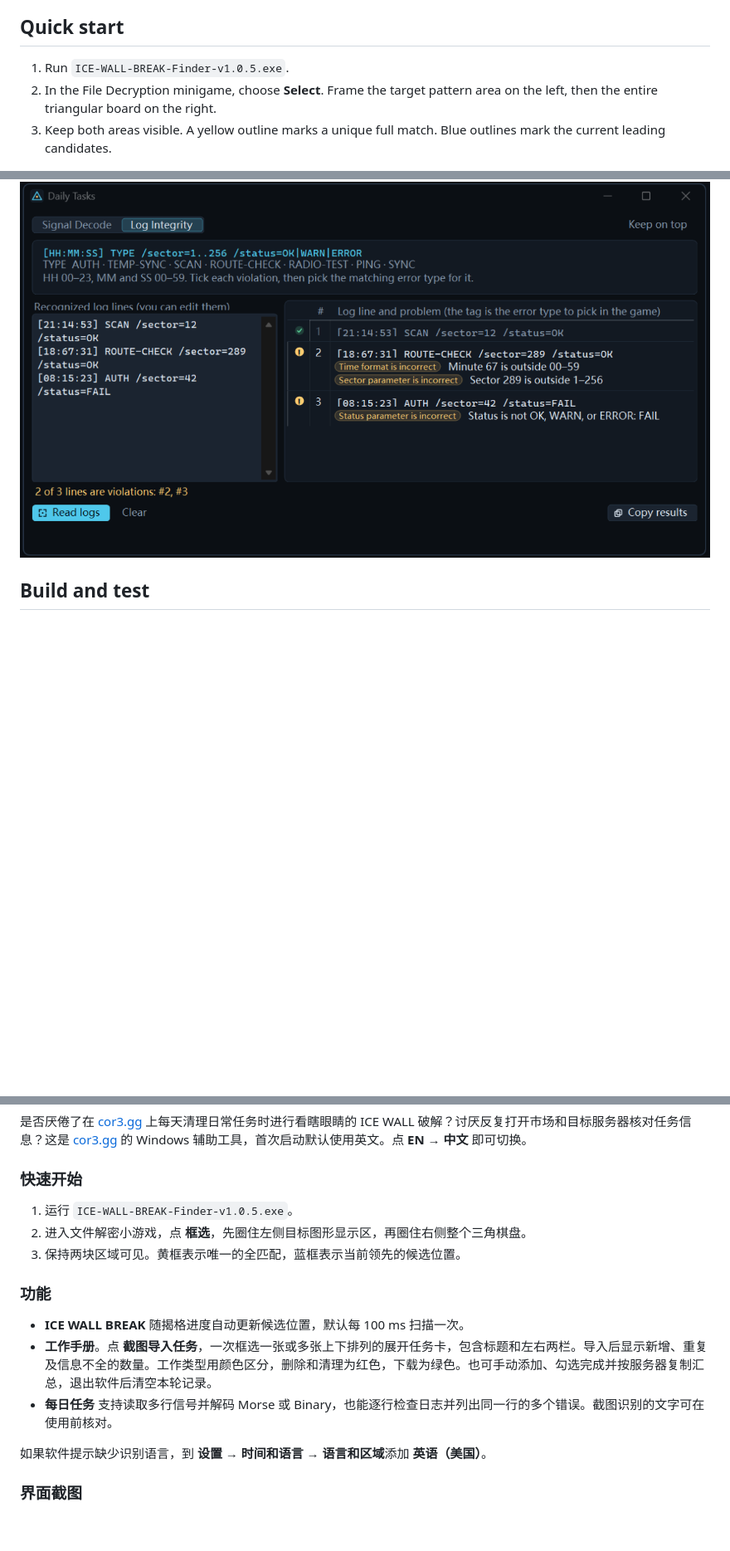
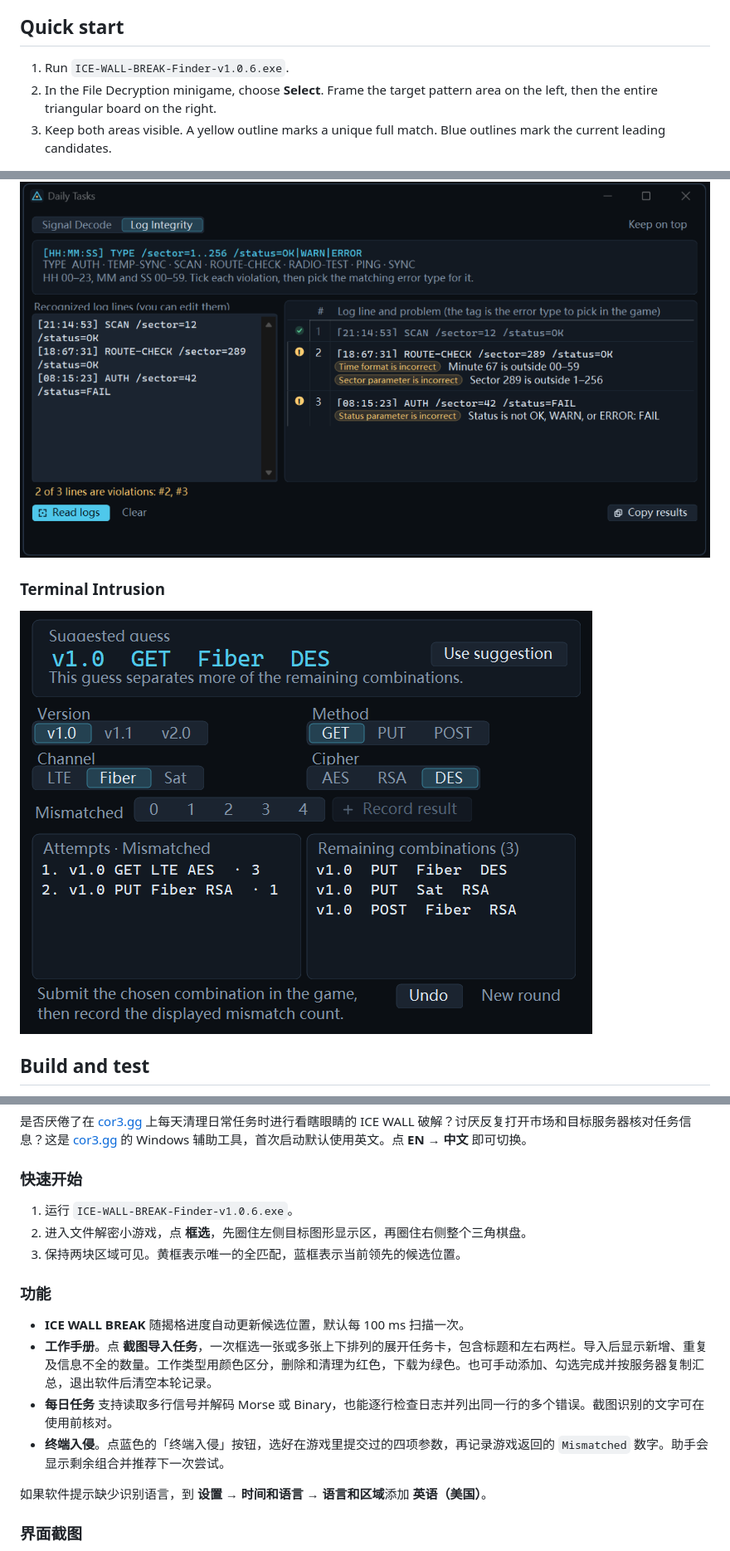
Before and after one commit to pocket-orrery/cor3-ice-wall-break-and-dailies-tool, a Markdown page: README.md, 3 parts joined by grey strips. Shown at 83% size. Drawn GitHub-style; pictures changed too: docs/screenshots/terminal.png (added); folded sections open; blank space fills up the shorter version.

```diff
--- a/README.md
+++ b/README.md
@@ -8,7 +8,7 @@ Tired of squinting at ICE WALL BREAK during your daily tasks on [cor3.gg](https:
 
 ## Quick start
 
-1. Run `ICE-WALL-BREAK-Finder-v1.0.5.exe`.
+1. Run `ICE-WALL-BREAK-Finder-v1.0.6.exe`.
 2. In the File Decryption minigame, choose **Select**. Frame the target pattern area on the left, then the entire triangular board on the right.
 3. Keep both areas visible. A yellow outline marks a unique full match. Blue outlines mark the current leading candidates.
 
@@ -34,6 +35,10 @@ If the app reports a missing recognition language, go to **Settings → Time & l
 ![Daily Tasks showing multiple errors in one log line](docs/screenshots/daily-tasks.png)
 
 </details>
+
+### Terminal Intrusion
+
+![Terminal Intrusion helper showing recorded attempts, remaining combinations, and a suggested next guess](docs/screenshots/terminal.png)
 
 ## Build and test
 
@@ -54,7 +59,7 @@ Run `.\build.ps1` in PowerShell on Windows. The script runs the checks and puts
 
 ### 快速开始
 
-1. 运行 `ICE-WALL-BREAK-Finder-v1.0.5.exe`。
+1. 运行 `ICE-WALL-BREAK-Finder-v1.0.6.exe`。
 2. 进入文件解密小游戏，点 **框选**，先圈住左侧目标图形显示区，再圈住右侧整个三角棋盘。
 3. 保持两块区域可见。黄框表示唯一的全匹配，蓝框表示当前领先的候选位置。
 
@@ -63,6 +68,7 @@ Run `.\build.ps1` in PowerShell on Windows. The script runs the checks and puts
 - **ICE WALL BREAK** 随揭格进度自动更新候选位置，默认每 100 ms 扫描一次。
 - **工作手册**。点 **截图导入任务**，一次框选一张或多张上下排列的展开任务卡，包含标题和左右两栏。导入后显示新增、重复及信息不全的数量。工作类型用颜色区分，删除和清理为红色，下载为绿色。也可手动添加、勾选完成并按服务器复制汇总，退出软件后清空本轮记录。
 - **每日任务** 支持读取多行信号并解码 Morse 或 Binary，也能逐行检查日志并列出同一行的多个错误。截图识别的文字可在使用前核对。
+- **终端入侵**。点蓝色的「终端入侵」按钮，选好在游戏里提交过的四项参数，再记录游戏返回的 `Mismatched` 数字。助手会显示剩余组合并推荐下一次尝试。
 
 如果软件提示缺少识别语言，到 **设置 → 时间和语言 → 语言和区域**添加 **英语（美国）**。
 
```
Also changed, not shown: other parts of README.md (+5 -0 lines), docs/screenshots/terminal-zh.png (added), 6 other files.
